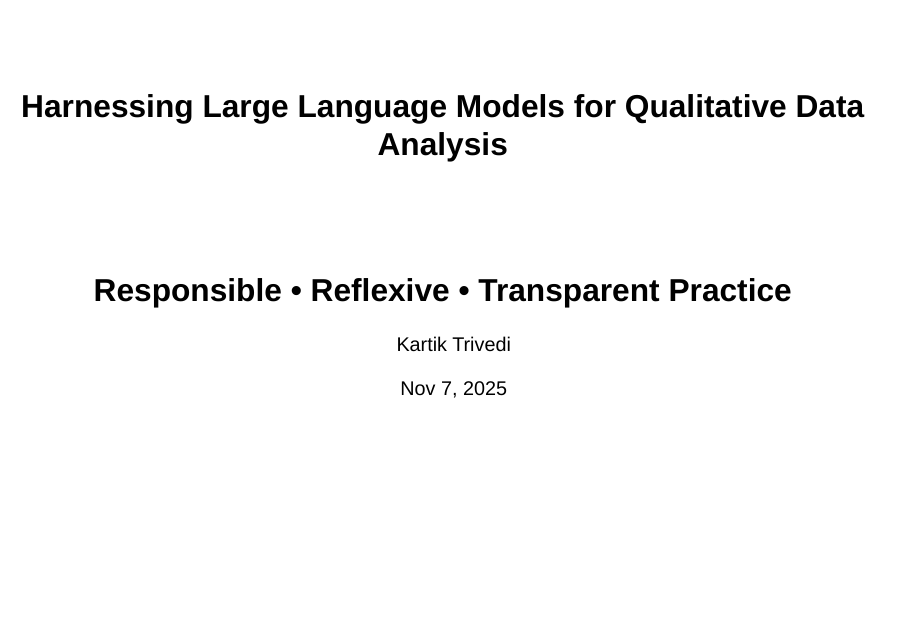
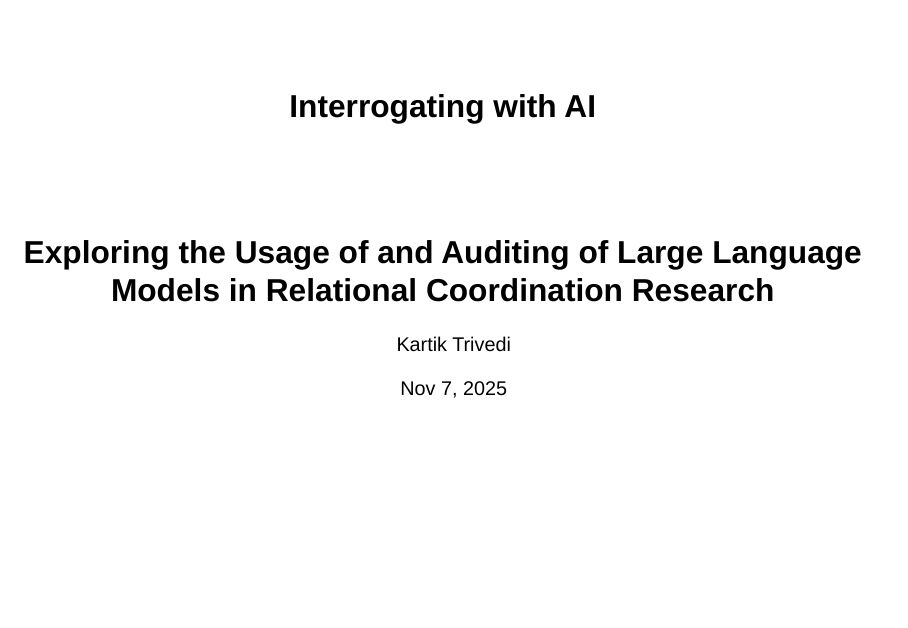
Before and after one commit to kartik0trivedi/qualusingllm, a Quarto document (slidedeck.qmd): page 1 of 25. Rendered offline with R 4.5, knitr and Pandoc in place of Quarto, with nearby package versions; drawn as Slidy slides in place of the format the file asks for.

Commit message:
Update title and add README for RCC Roundtable 2025 workshop

```diff
--- a/slidedeck.qmd
+++ b/slidedeck.qmd
@@ -1,8 +1,8 @@
 ---
-title: "Harnessing Large Language Models for Qualitative Data Analysis"
-subtitle: "Responsible • Reflexive • Transparent Practice"
+title: "Interrogating with AI"
+subtitle: "Exploring the Usage of and Auditing of Large Language Models in Relational Coordination Research"
 author: "Kartik Trivedi"
-institute: "University of New Hampshire / RCC Roundtable"
+institute: "University of New Hampshire / RCC Roundtable 2025"
 date: Nov 7, 2025
 format:
   revealjs:
```
Also changed, not shown: README.md (added), slidedeck.html.
